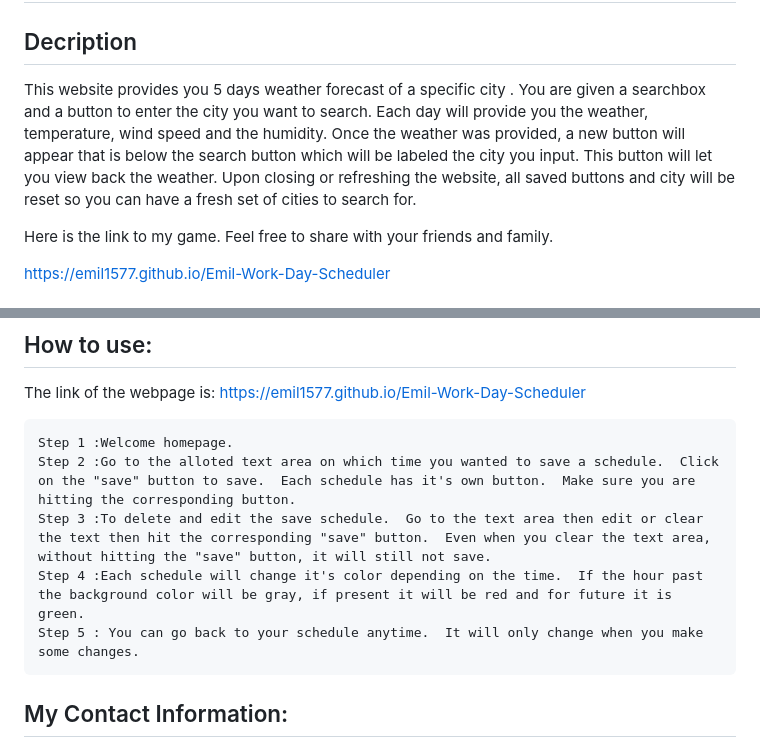
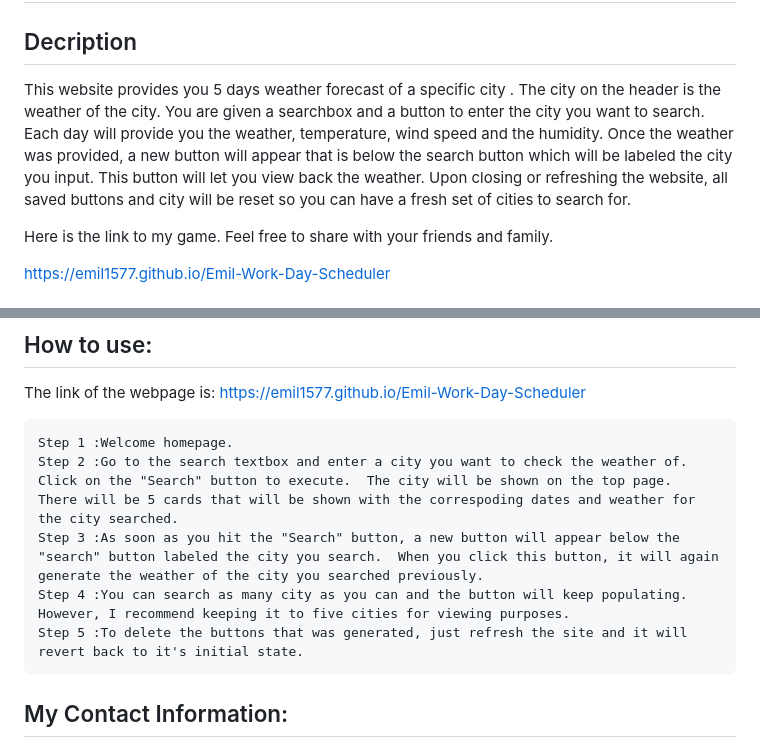
Before and after one commit to Emil1577/Weather-Weather, a Markdown page: README.md, 2 parts joined by grey strips. GitHub-like rendering.

```diff
--- a/README.md
+++ b/README.md
@@ -2,7 +2,7 @@
 
 ## Decription
 
-This website provides you 5 days weather forecast of a specific city .  You are given a searchbox and a button to enter the city you want to search.  Each day will provide you the weather, temperature, wind speed and the humidity.  Once the weather was provided, a new button will appear that is below the search button which will be labeled the city you input.  This button will let you view back the weather.  Upon closing or refreshing the website, all saved buttons and city will be reset so you can have a fresh set of cities to search for.
+This website provides you 5 days weather forecast of a specific city .  The city on the header is the weather of the city. You are given a searchbox and a button to enter the city you want to search.  Each day will provide you the weather, temperature, wind speed and the humidity.  Once the weather was provided, a new button will appear that is below the search button which will be labeled the city you input.  This button will let you view back the weather.  Upon closing or refreshing the website, all saved buttons and city will be reset so you can have a fresh set of cities to search for.
 
 Here is the link to my game.  Feel free to share with your friends and family.
 
@@ -117,10 +117,10 @@ Here is the link to my game.  Feel free to share with your friends and family.
 The link of the webpage is: https://emil1577.github.io/Emil-Work-Day-Scheduler
 
     Step 1 :Welcome homepage.
-    Step 2 :Go to the alloted text area on which time you wanted to save a schedule.  Click on the "save" button to save.  Each schedule has it's own button.  Make sure you are hitting the corresponding button.
-    Step 3 :To delete and edit the save schedule.  Go to the text area then edit or clear the text then hit the corresponding "save" button.  Even when you clear the text area, without hitting the "save" button, it will still not save.
-    Step 4 :Each schedule will change it's color depending on the time.  If the hour past the background color will be gray, if present it will be red and for future it is green.
-    Step 5 : You can go back to your schedule anytime.  It will only change when you make some changes.
+    Step 2 :Go to the search textbox and enter a city you want to check the weather of.  Click on the "Search" button to execute.  The city will be shown on the top page.  There will be 5 cards that will be shown with the correspoding dates and weather for the city searched.
+    Step 3 :As soon as you hit the "Search" button, a new button will appear below the "search" button labeled the city you search.  When you click this button, it will again generate the weather of the city you searched previously.
+    Step 4 :You can search as many city as you can and the button will keep populating.  However, I recommend keeping it to five cities for viewing purposes.
+    Step 5 :To delete the buttons that was generated, just refresh the site and it will revert back to it's initial state.
 
 ## My Contact Information:
 
```
